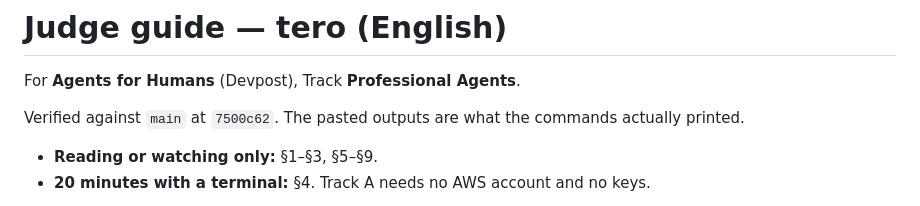
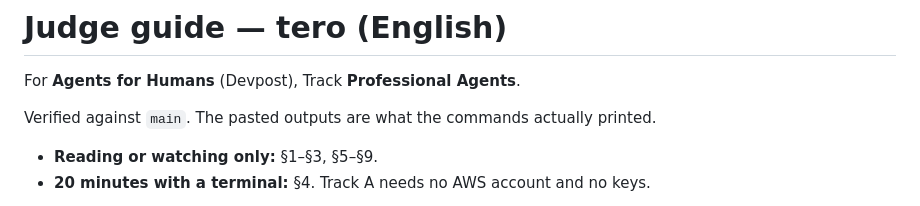
Before and after one commit to marcorojasb/tero, a Markdown page: docs/hackathon/JUDGES-EN.md, the part around the change. Drawn GitHub-style.

```diff
--- a/docs/hackathon/JUDGES-EN.md
+++ b/docs/hackathon/JUDGES-EN.md
@@ -2,7 +2,7 @@
 
 For **Agents for Humans** (Devpost), Track **Professional Agents**.
 
-Verified against `main` at `7500c62`. The pasted outputs are what the commands
+Verified against `main`. The pasted outputs are what the commands
 actually printed.
 
 - **Reading or watching only:** §1–§3, §5–§9.
```
Also changed, not shown: docs/ANALISIS-ADVERSARIAL.md (+4 -4 lines).
